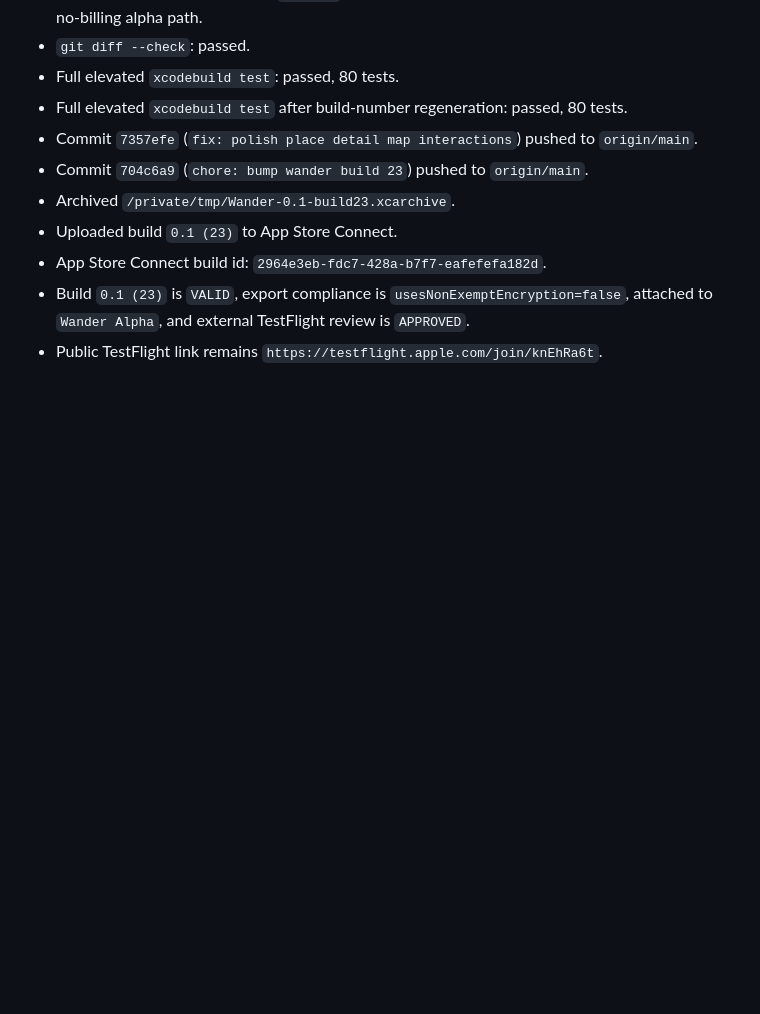
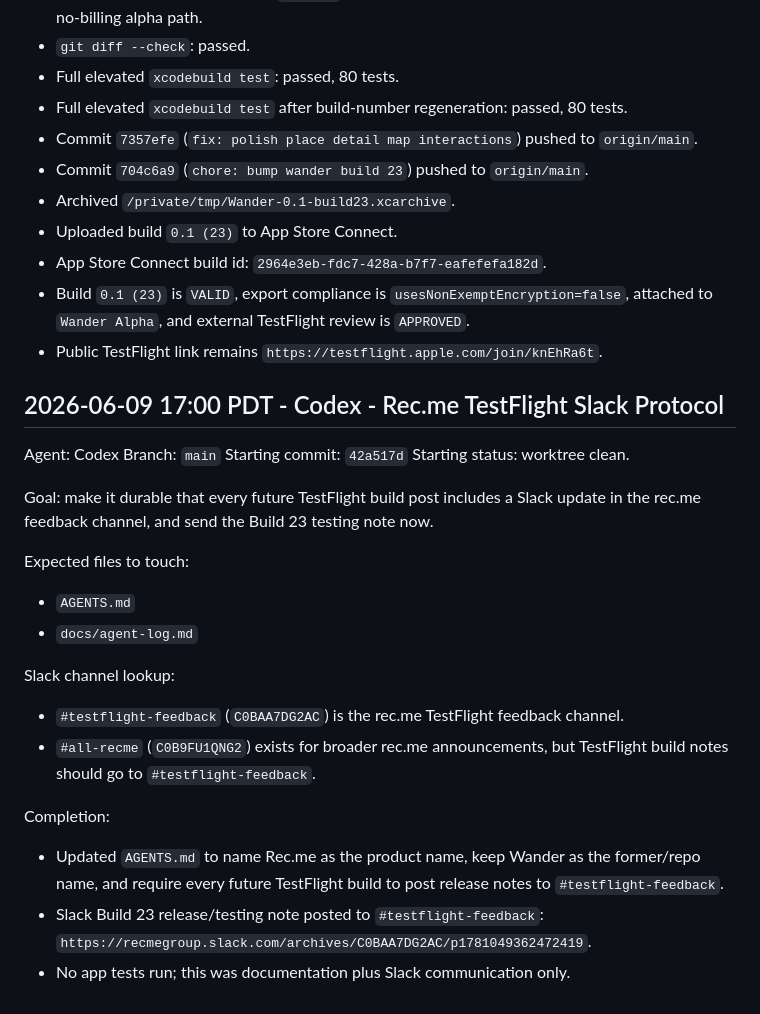
Before and after one commit to joelipshutz/wander-product-planning, a Markdown page: docs/agent-log.md, the part around the change. GitHub-like rendering; blank space fills up the shorter version.

Commit message:
docs: require testflight feedback posts

```diff
--- a/docs/agent-log.md
+++ b/docs/agent-log.md
@@ -2224,3 +2224,28 @@ Completion:
 - App Store Connect build id: `2964e3eb-fdc7-428a-b7f7-eafefefa182d`.
 - Build `0.1 (23)` is `VALID`, export compliance is `usesNonExemptEncryption=false`, attached to `Wander Alpha`, and external TestFlight review is `APPROVED`.
 - Public TestFlight link remains `https://testflight.apple.com/join/knEhRa6t`.
+
+## 2026-06-09 17:00 PDT - Codex - Rec.me TestFlight Slack Protocol
+
+Agent: Codex
+Branch: `main`
+Starting commit: `42a517d`
+Starting status: worktree clean.
+
+Goal: make it durable that every future TestFlight build post includes a Slack update in the rec.me feedback channel, and send the Build 23 testing note now.
+
+Expected files to touch:
+
+- `AGENTS.md`
+- `docs/agent-log.md`
+
+Slack channel lookup:
+
+- `#testflight-feedback` (`C0BAA7DG2AC`) is the rec.me TestFlight feedback channel.
+- `#all-recme` (`C0B9FU1QNG2`) exists for broader rec.me announcements, but TestFlight build notes should go to `#testflight-feedback`.
+
+Completion:
+
+- Updated `AGENTS.md` to name Rec.me as the product name, keep Wander as the former/repo name, and require every future TestFlight build to post release notes to `#testflight-feedback`.
+- Slack Build 23 release/testing note posted to `#testflight-feedback`: `https://recmegroup.slack.com/archives/C0BAA7DG2AC/p1781049362472419`.
+- No app tests run; this was documentation plus Slack communication only.
```
Also changed, not shown: AGENTS.md (+19 -1 lines).
